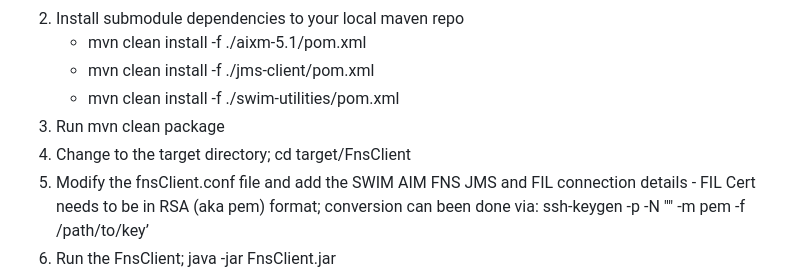
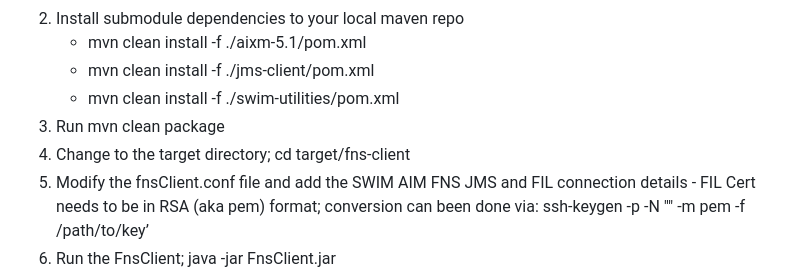
Before and after one commit to faa-swim/fns-client, a Markdown page: README.md, the part around the change. Drawn GitHub-style.

Commit message:
Update installation instructions to use correct target directory path

```diff
--- a/README.md
+++ b/README.md
@@ -31,7 +31,7 @@ A SWIM subscription to the AIM FNS JMS service and credentials to access the AIM
      - mvn clean install -f ./jms-client/pom.xml
      - mvn clean install -f ./swim-utilities/pom.xml
   3. Run mvn clean package
-  4. Change to the target directory; cd target/FnsClient
+  4. Change to the target directory; cd target/fns-client
   5. Modify the fnsClient.conf file and add the SWIM AIM FNS JMS and FIL connection details
     - FIL Cert needs to be in RSA (aka pem) format; conversion can been done via: ssh-keygen -p -N "" -m pem -f /path/to/key’
   6. Run the FnsClient; java -jar FnsClient.jar
```
